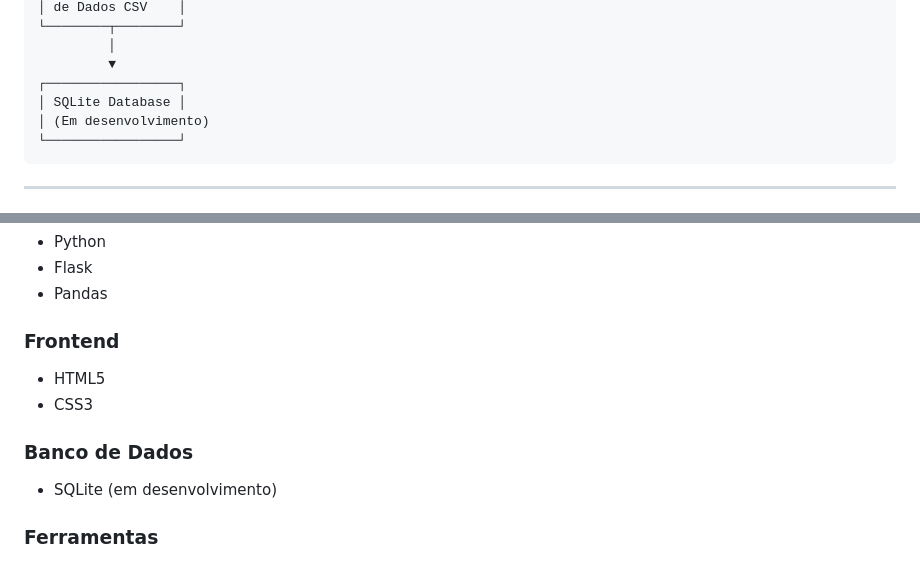
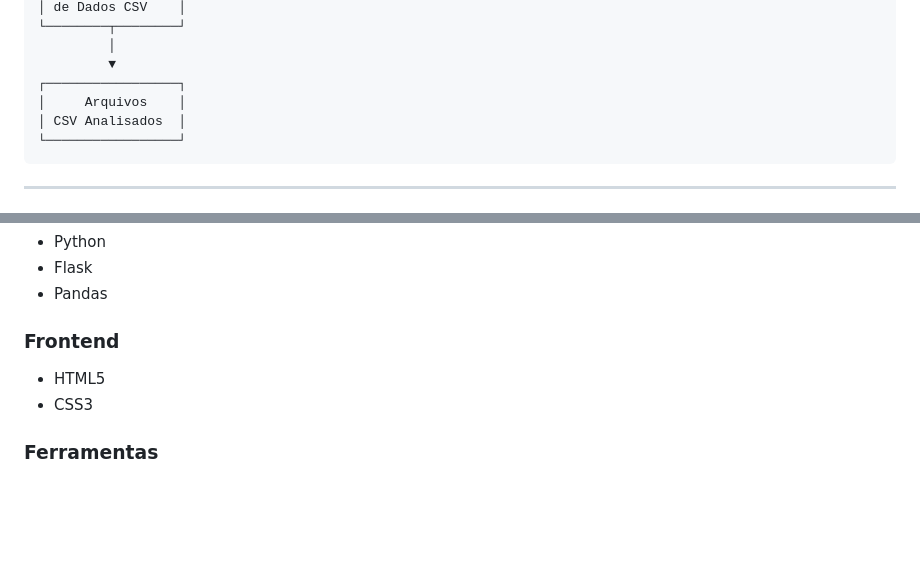
Before and after one commit to paulogbm/sistema-analise-vendas, a Markdown page: README.md, 2 parts joined by grey strips. Drawn GitHub-style; blank space fills up the shorter version.

````diff
--- a/README.md
+++ b/README.md
@@ -70,8 +72,8 @@ A solução foi projetada para simplificar a análise de dados comerciais, forne
          │
          ▼
 ┌─────────────────┐
-│ SQLite Database │
-│ (Em desenvolvimento)
+│     Arquivos    │
+│ CSV Analisados  │
 └─────────────────┘
 ```
 
@@ -90,10 +92,6 @@ A solução foi projetada para simplificar a análise de dados comerciais, forne
 * HTML5
 * CSS3
 
-### Banco de Dados
-
-* SQLite (em desenvolvimento)
-
 ### Ferramentas
 
 * Git
````
Also changed, not shown: other parts of README.md (+65 -27 lines).
